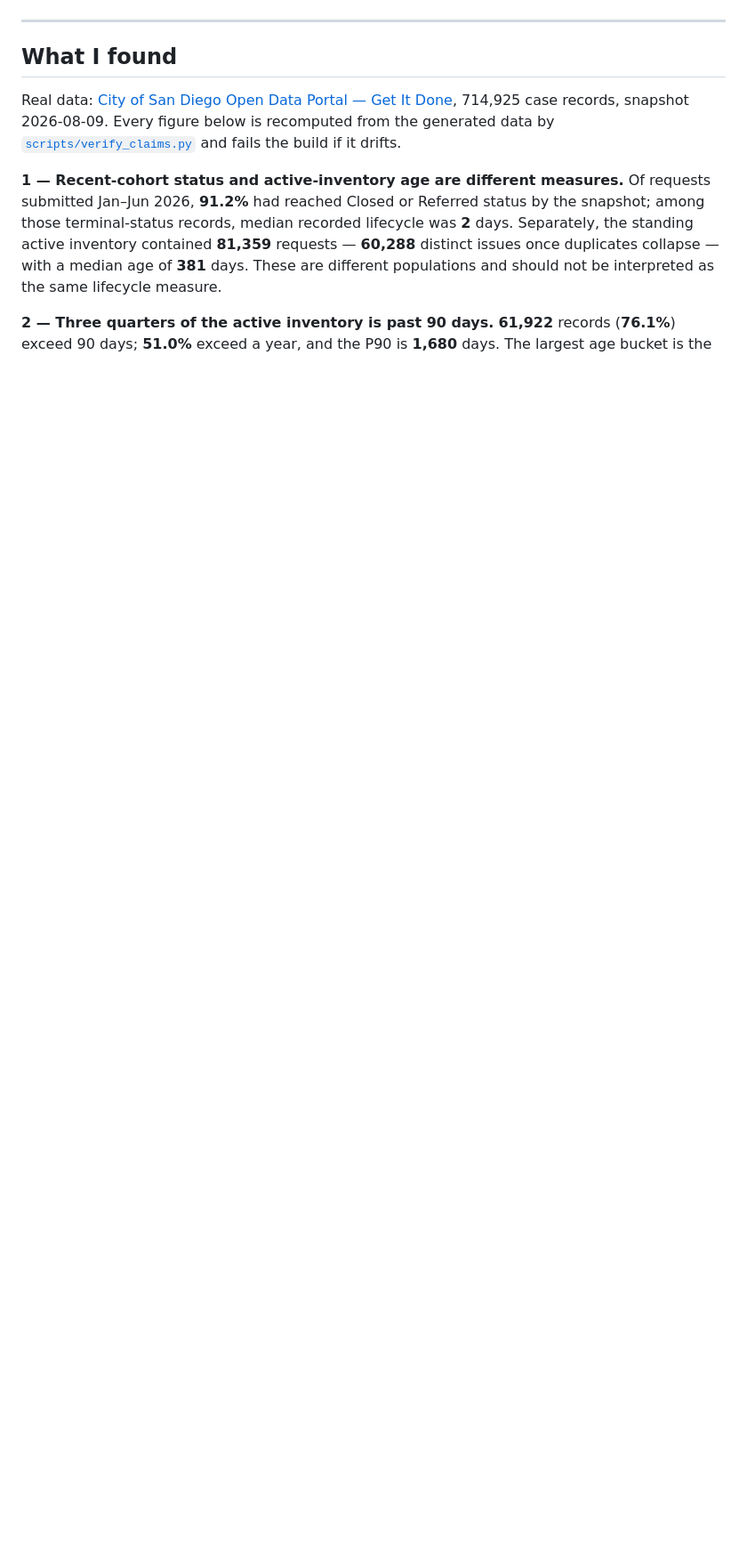
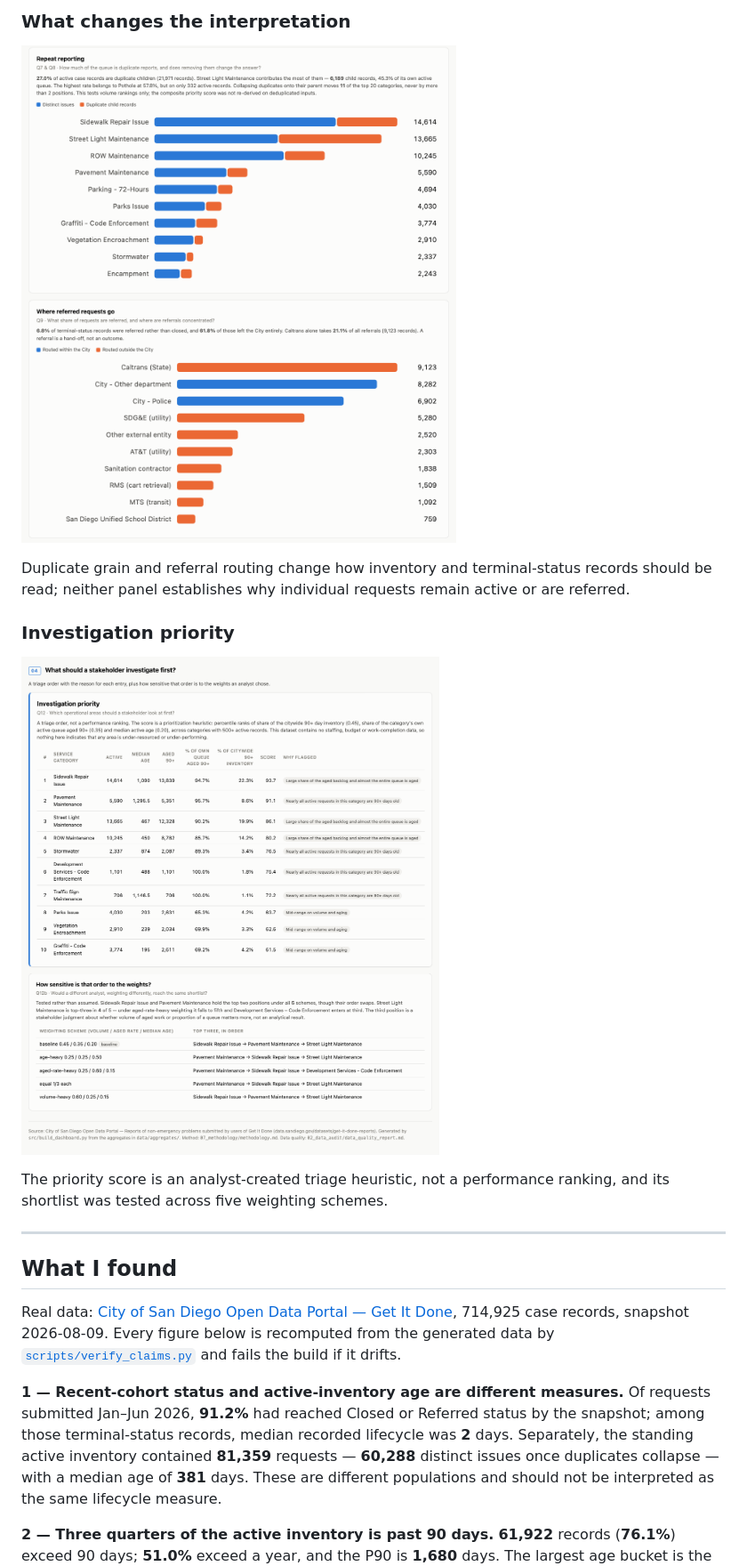
Before and after one commit to AlanBuildsAI/san-diego-service-operations-intelligence, a Markdown page: README.md, the part around one of its changes. Shown at 89% size. Rendered like a GitHub page; pictures changed too: 05_dashboard/assets/readme_03_context.png (added), 05_dashboard/assets/readme_04_priority.png (added); folded sections open; blank space fills up the shorter version.

```diff
--- a/README.md
+++ b/README.md
@@ -25,0 +39,15 @@ audit](02_data_audit/data_quality_report.md)** · **[Full findings](04_analysis/
+### What changes the interpretation
+
+![Duplicate reporting and referral-destination context](05_dashboard/assets/readme_03_context.png)
+
+Duplicate grain and referral routing change how inventory and terminal-status records
+should be read; neither panel establishes why individual requests remain active or are
+referred.
+
+### Investigation priority
+
+![Investigation-priority table and weight-sensitivity check](05_dashboard/assets/readme_04_priority.png)
+
+The priority score is an analyst-created triage heuristic, not a performance ranking, and
+its shortlist was tested across five weighting schemes.
+
```
Also changed, not shown: other parts of README.md (+23 -8 lines), 05_dashboard/tableau_build_spec.md (+13 -11 lines), 05_dashboard/assets/dashboard_full.png, 05_dashboard/assets/dashboard_overview.png, 05_dashboard/assets/readme_01_overview.png (added), 05_dashboard/assets/readme_02_concentration.png (added), 1 other file.
